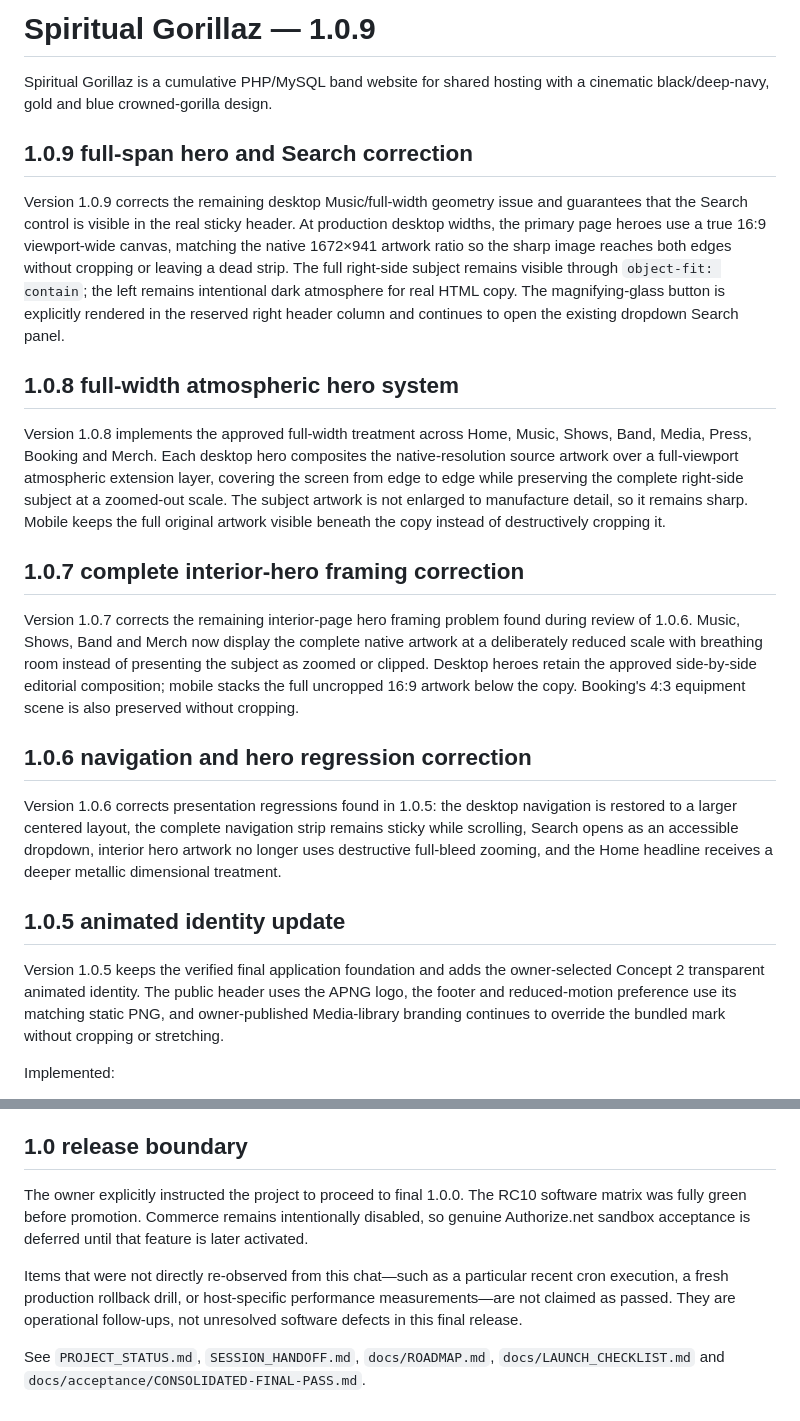
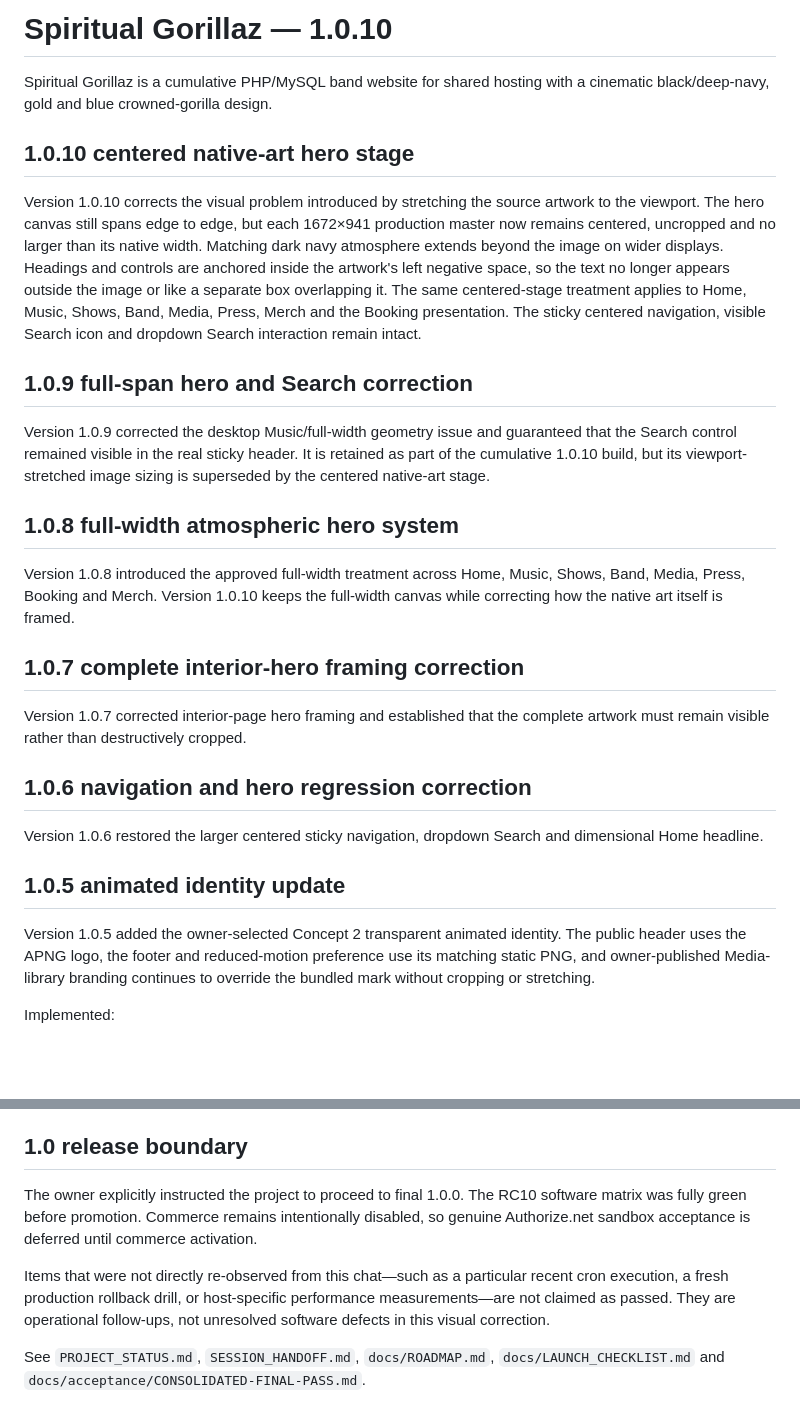
Before and after one commit to afterburn25/Spirit, a Markdown page: README.md, 2 parts joined by grey strips. Drawn GitHub-style; blank space fills up the shorter version.

Commit message:
docs: document 1.0.10 centered hero-stage correction

```diff
--- a/README.md
+++ b/README.md
@@ -1,26 +1,30 @@
-# Spiritual Gorillaz — 1.0.9
+# Spiritual Gorillaz — 1.0.10
 
 Spiritual Gorillaz is a cumulative PHP/MySQL band website for shared hosting with a cinematic black/deep-navy, gold and blue crowned-gorilla design.
 
+## 1.0.10 centered native-art hero stage
+
+Version 1.0.10 corrects the visual problem introduced by stretching the source artwork to the viewport. The hero canvas still spans edge to edge, but each 1672×941 production master now remains centered, uncropped and no larger than its native width. Matching dark navy atmosphere extends beyond the image on wider displays. Headings and controls are anchored inside the artwork's left negative space, so the text no longer appears outside the image or like a separate box overlapping it. The same centered-stage treatment applies to Home, Music, Shows, Band, Media, Press, Merch and the Booking presentation. The sticky centered navigation, visible Search icon and dropdown Search interaction remain intact.
+
 ## 1.0.9 full-span hero and Search correction
 
-Version 1.0.9 corrects the remaining desktop Music/full-width geometry issue and guarantees that the Search control is visible in the real sticky header. At production desktop widths, the primary page heroes use a true 16:9 viewport-wide canvas, matching the native 1672×941 artwork ratio so the sharp image reaches both edges without cropping or leaving a dead strip. The full right-side subject remains visible through `object-fit: contain`; the left remains intentional dark atmosphere for real HTML copy. The magnifying-glass button is explicitly rendered in the reserved right header column and continues to open the existing dropdown Search panel.
+Version 1.0.9 corrected the desktop Music/full-width geometry issue and guaranteed that the Search control remained visible in the real sticky header. It is retained as part of the cumulative 1.0.10 build, but its viewport-stretched image sizing is superseded by the centered native-art stage.
 
 ## 1.0.8 full-width atmospheric hero system
 
-Version 1.0.8 implements the approved full-width treatment across Home, Music, Shows, Band, Media, Press, Booking and Merch. Each desktop hero composites the native-resolution source artwork over a full-viewport atmospheric extension layer, covering the screen from edge to edge while preserving the complete right-side subject at a zoomed-out scale. The subject artwork is not enlarged to manufacture detail, so it remains sharp. Mobile keeps the full original artwork visible beneath the copy instead of destructively cropping it.
+Version 1.0.8 introduced the approved full-width treatment across Home, Music, Shows, Band, Media, Press, Booking and Merch. Version 1.0.10 keeps the full-width canvas while correcting how the native art itself is framed.
 
 ## 1.0.7 complete interior-hero framing correction
 
-Version 1.0.7 corrects the remaining interior-page hero framing problem found during review of 1.0.6. Music, Shows, Band and Merch now display the complete native artwork at a deliberately reduced scale with breathing room instead of presenting the subject as zoomed or clipped. Desktop heroes retain the approved side-by-side editorial composition; mobile stacks the full uncropped 16:9 artwork below the copy. Booking's 4:3 equipment scene is also preserved without cropping.
+Version 1.0.7 corrected interior-page hero framing and established that the complete artwork must remain visible rather than destructively cropped.
 
 ## 1.0.6 navigation and hero regression correction
 
-Version 1.0.6 corrects presentation regressions found in 1.0.5: the desktop navigation is restored to a larger centered layout, the complete navigation strip remains sticky while scrolling, Search opens as an accessible dropdown, interior hero artwork no longer uses destructive full-bleed zooming, and the Home headline receives a deeper metallic dimensional treatment.
+Version 1.0.6 restored the larger centered sticky navigation, dropdown Search and dimensional Home headline.
 
 ## 1.0.5 animated identity update
 
-Version 1.0.5 keeps the verified final application foundation and adds the owner-selected Concept 2 transparent animated identity. The public header uses the APNG logo, the footer and reduced-motion preference use its matching static PNG, and owner-published Media-library branding continues to override the bundled mark without cropping or stretching.
+Version 1.0.5 added the owner-selected Concept 2 transparent animated identity. The public header uses the APNG logo, the footer and reduced-motion preference use its matching static PNG, and owner-published Media-library branding continues to override the bundled mark without cropping or stretching.
 
 Implemented:
 - public Home, Music, Shows, Band, Media, Press, Booking, newsletter and search;
@@ -58,8 +60,8 @@ The package excludes tests, development tools, runtime/private state, credential
 
 ## 1.0 release boundary
 
-The owner explicitly instructed the project to proceed to final 1.0.0. The RC10 software matrix was fully green before promotion. Commerce remains intentionally disabled, so genuine Authorize.net sandbox acceptance is deferred until that feature is later activated.
+The owner explicitly instructed the project to proceed to final 1.0.0. The RC10 software matrix was fully green before promotion. Commerce remains intentionally disabled, so genuine Authorize.net sandbox acceptance is deferred until commerce activation.
 
-Items that were not directly re-observed from this chat—such as a particular recent cron execution, a fresh production rollback drill, or host-specific performance measurements—are not claimed as passed. They are operational follow-ups, not unresolved software defects in this final release.
+Items that were not directly re-observed from this chat—such as a particular recent cron execution, a fresh production rollback drill, or host-specific performance measurements—are not claimed as passed. They are operational follow-ups, not unresolved software defects in this visual correction.
 
 See `PROJECT_STATUS.md`, `SESSION_HANDOFF.md`, `docs/ROADMAP.md`, `docs/LAUNCH_CHECKLIST.md` and `docs/acceptance/CONSOLIDATED-FINAL-PASS.md`.
```
Also changed, not shown: other parts of README.md (+1 -3 lines).
